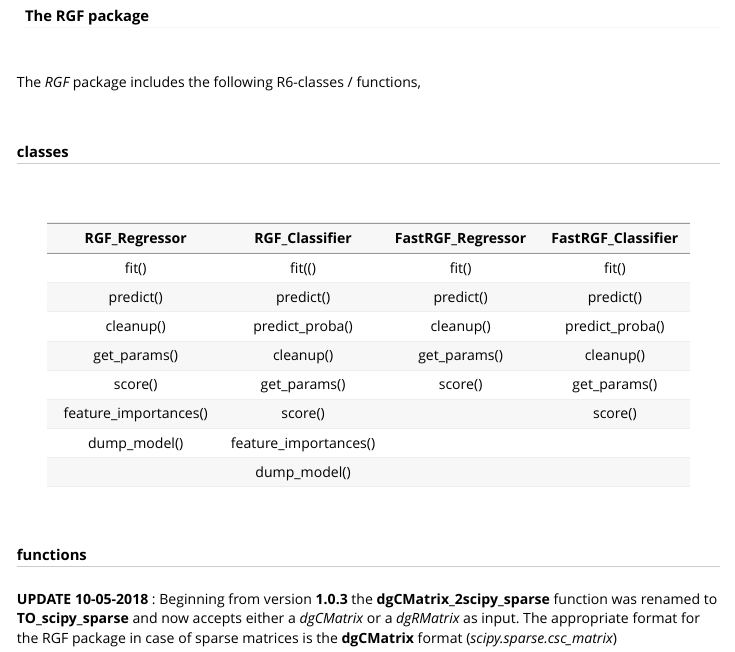
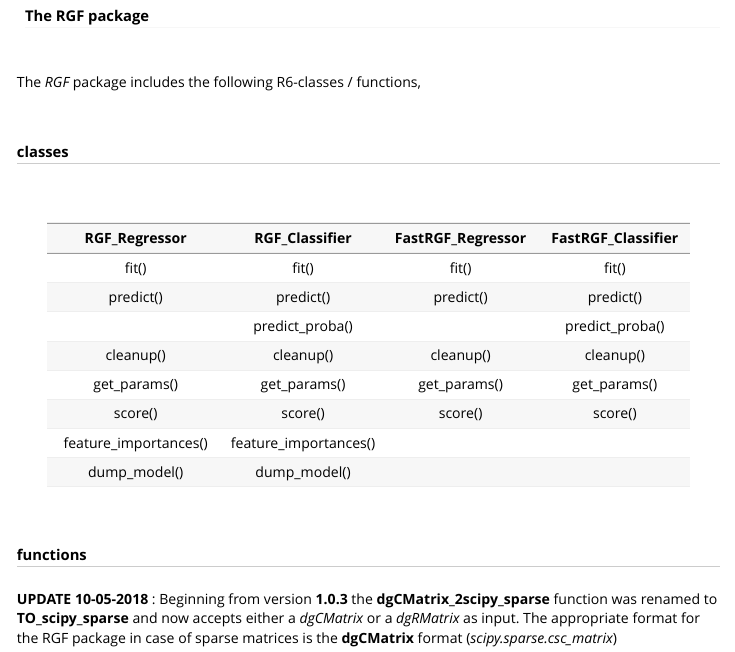
Before and after one commit to RGF-team/rgf, an R Markdown document (R-package/vignettes/the_RGF_package.Rmd): the page in a window 1100 px wide, from 560 px down. Rendered offline with R 4.5, knitr and Pandoc, with nearby package versions; the code chunks are not run, so their results and figures are left out.

Commit message:
I updated the R package as suggested

```diff
--- a/R-package/vignettes/the_RGF_package.Rmd
+++ b/R-package/vignettes/the_RGF_package.Rmd
@@ -39,14 +39,14 @@ The *RGF* package includes the following R6-classes / functions,
 
 |    RGF_Regressor        |   RGF_Classifier       |  FastRGF_Regressor    |  FastRGF_Classifier  |
 | :---------------------: |  :-------------------: | :-------------------: | :------------------: |
-|   fit()                 |  fit(()                | fit()                 | fit()                |
-|   predict()             |  predict()             | predict()             | predict()            |
-|   cleanup()             |  predict_proba()       | cleanup()             | predict_proba()      |
-|   get_params()          |  cleanup()             | get_params()          | cleanup()            |
-|   score()               |  get_params()          | score()               | get_params()         |
-|   feature_importances() |  score()               |                       | score()              |
-|   dump_model()          |  feature_importances() |                       |                      |
-|                         |  dump_model()          |                       |                      |
+|  fit()                  |  fit()                 | fit()                 | fit()                |
+|  predict()              |  predict()             | predict()             | predict()            |
+|                         |  predict_proba()       |                       | predict_proba()      |
+|  cleanup()              |  cleanup()             | cleanup()             | cleanup()            |
+|  get_params()           |  get_params()          | get_params()          | get_params()         |
+|  score()                |  score()               | score()               | score()              |
+|  feature_importances()  |  feature_importances() |                       |                      |
+|  dump_model()           |  dump_model()          |                       |                      |
 
 
 <br>
```
